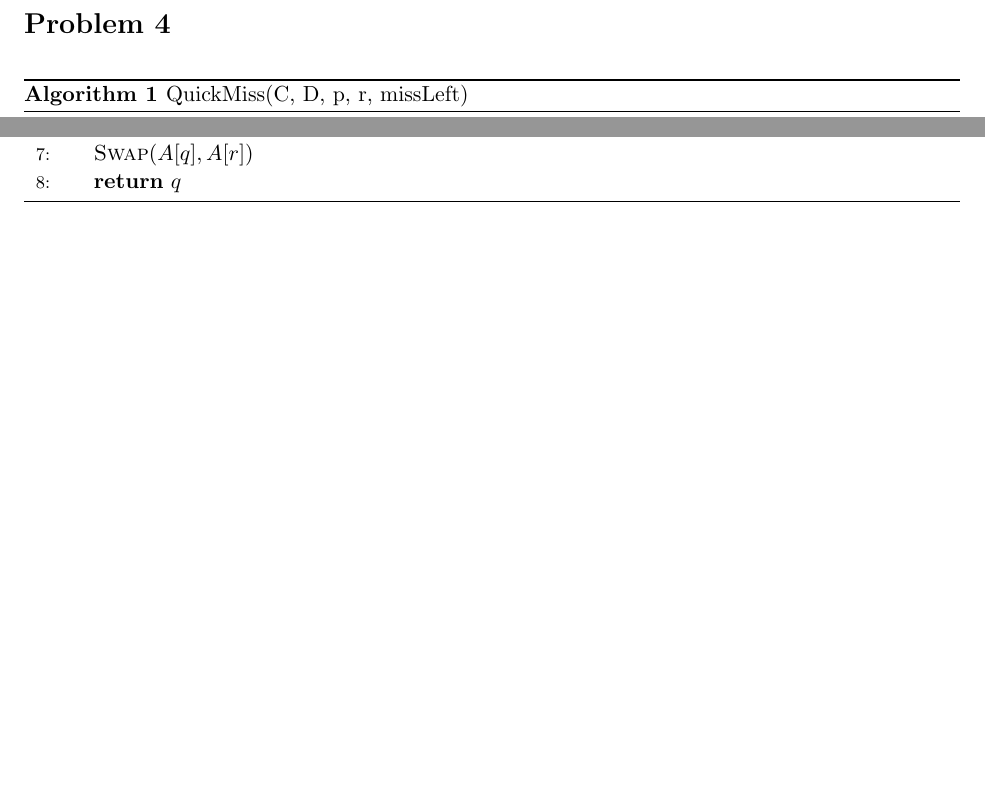
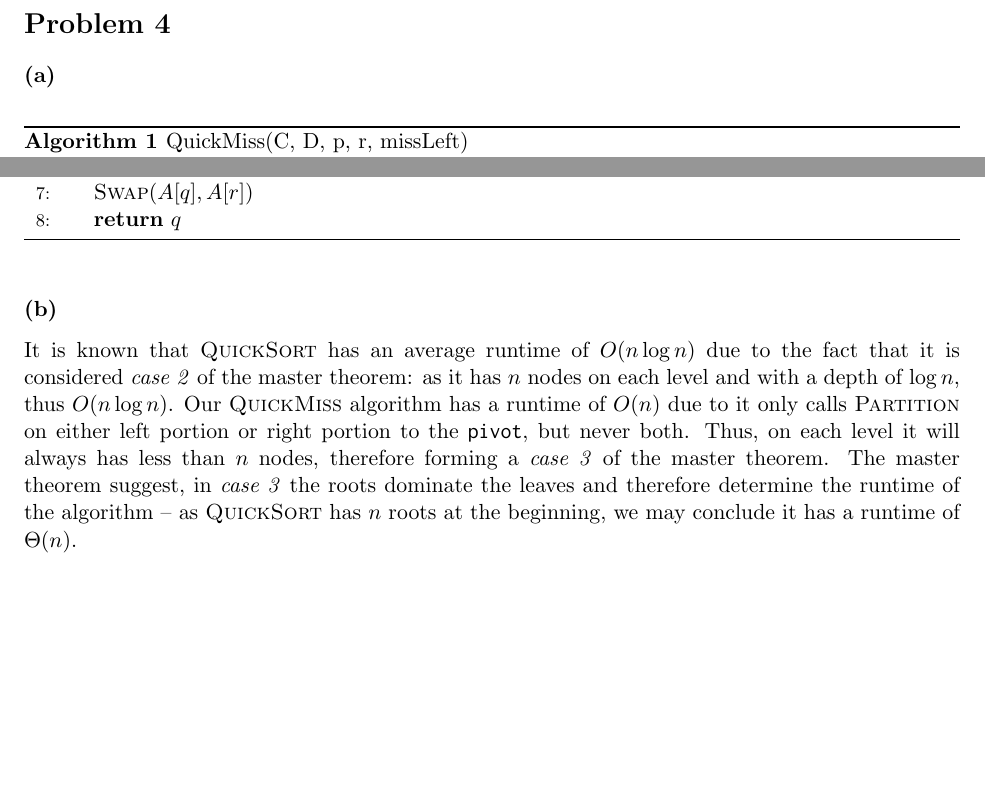
Before and after one commit to choH/eecs340_written_assignments, a LaTeX problem sheet (assignment_3/article.tex): two parts of page 4 of 4, joined at a grey line, cut so that both start at the same text, the shorter picture padded with empty space. Compiled offline with pdfLaTeX.

Commit message:
✨ Add Question 4(b) sketch response.

```diff
--- a/assignment_3/article.tex
+++ b/assignment_3/article.tex
@@ -20,7 +20,7 @@
 \usepackage{enumitem}
 \usepackage{subfig}
 \usepackage{wasysym}
-\newcommand{\inlinecode}{\texttt}
+\newcommand{\ilc}{\texttt}
 \usepackage{etoolbox}
 \usepackage{algorithm}
 % \usepackage{algorithmic}
@@ -151,6 +151,8 @@ As now we have $T(m+1) \leq c(m+1)$ for $c \in \mathbb{Z^+}$, we may say it is t
 \newpage
 \section{Problem 4}
 
+\subsubsection{(a)}
+
 \begin{algorithm}
 \caption{QuickMiss(C, D, p, r, missLeft)}\label{QuickMiss}
     \begin{algorithmic}[1]
@@ -190,6 +192,11 @@ As now we have $T(m+1) \leq c(m+1)$ for $c \in \mathbb{Z^+}$, we may say it is t
     \end{algorithmic}
 \end{algorithm}
 
+\subsubsection{(b)}
+
+It is known that \textsc{QuickSort} has an average runtime of $O(n\log n)$ due to the fact that it is considered \textit{case 2} of the master theorem: as it has $n$ nodes on each level and with a depth of $\log n$, thus $O(n\log n)$. Our \textsc{QuickMiss} algorithm has a runtime of $O(n)$ due to it only calls \textsc{Partition} on either left portion or right portion to the \ilc{pivot}, but never both. Thus, on each level it will always has less than $n$ nodes, therefore forming a \textit{case 3} of the master theorem. The master theorem suggest, in \textit{case 3} the roots dominate the leaves and therefore determine the runtime of the algorithm -- as \textsc{QuickSort} has $n$ roots at the beginning, we may conclude it has a runtime of $\Theta(n)$.
+
+
 % \section{References}
 %
 % \nocite{*}
```
Also changed, not shown: assignment_3/article.tex (2 more changed lines).
